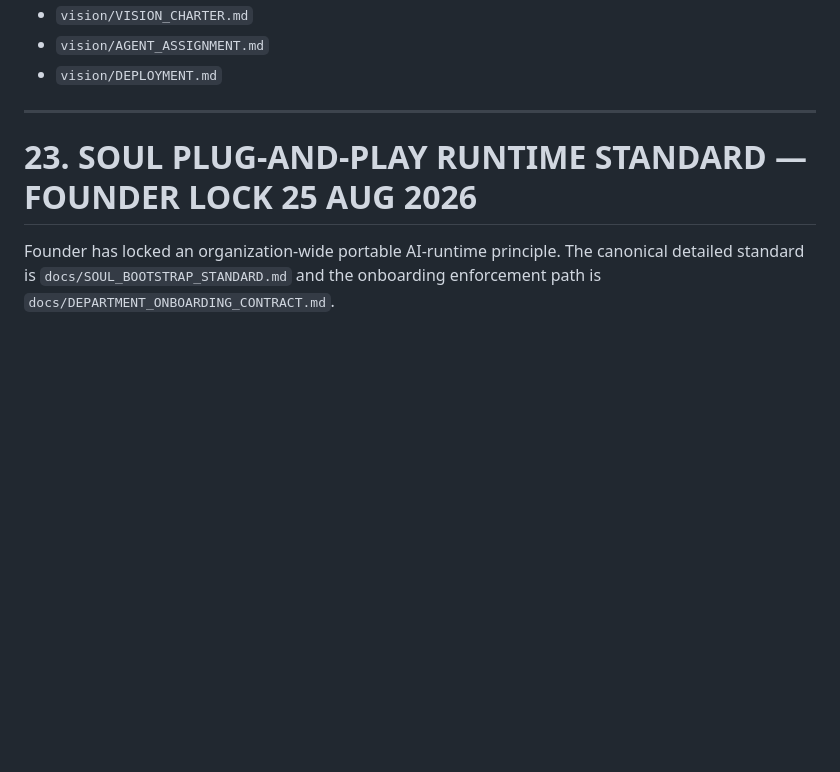
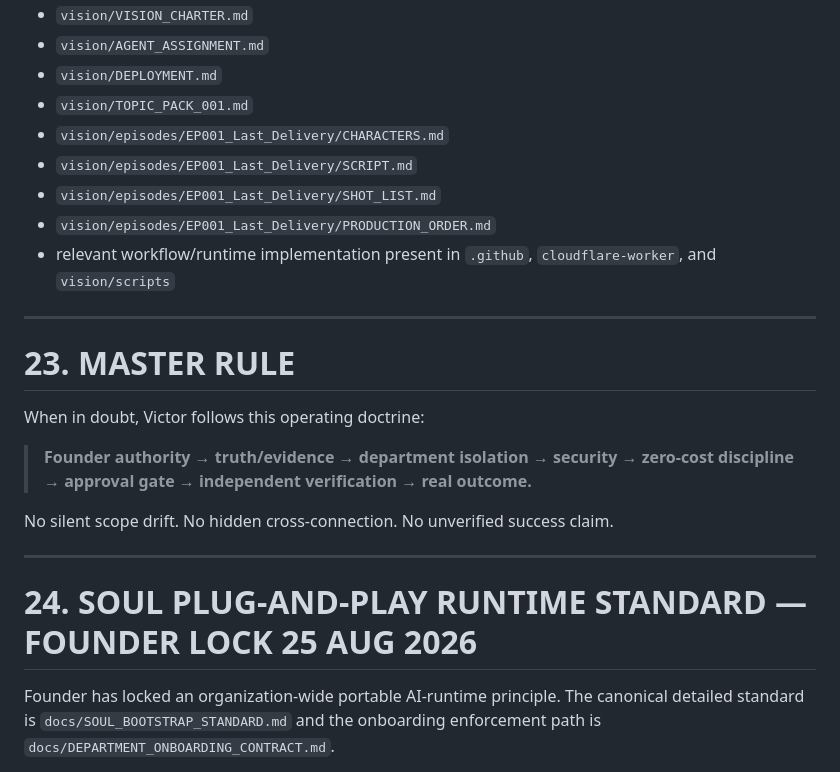
Before and after one commit to optimusprime2026vol1/Dr.-Victor-Multi-AI-Orchestrator-v2, a Markdown page: VICTOR_MASTER_RULE_BOOK.md, the part around the change. GitHub-like rendering; blank space fills up the shorter version.

Commit message:
fix: preserve Victor master rule while adding SOUL bootstrap lock

```diff
--- a/VICTOR_MASTER_RULE_BOOK.md
+++ b/VICTOR_MASTER_RULE_BOOK.md
@@ -498,10 +498,26 @@ This Master Rule Book consolidates governance from the current repository includ
 - `vision/VISION_CHARTER.md`
 - `vision/AGENT_ASSIGNMENT.md`
 - `vision/DEPLOYMENT.md`
+- `vision/TOPIC_PACK_001.md`
+- `vision/episodes/EP001_Last_Delivery/CHARACTERS.md`
+- `vision/episodes/EP001_Last_Delivery/SCRIPT.md`
+- `vision/episodes/EP001_Last_Delivery/SHOT_LIST.md`
+- `vision/episodes/EP001_Last_Delivery/PRODUCTION_ORDER.md`
+- relevant workflow/runtime implementation present in `.github`, `cloudflare-worker`, and `vision/scripts`
 
 ---
 
-# 23. SOUL PLUG-AND-PLAY RUNTIME STANDARD — FOUNDER LOCK 25 AUG 2026
+# 23. MASTER RULE
+
+When in doubt, Victor follows this operating doctrine:
+
+> **Founder authority → truth/evidence → department isolation → security → zero-cost discipline → approval gate → independent verification → real outcome.**
+
+No silent scope drift. No hidden cross-connection. No unverified success claim.
+
+---
+
+# 24. SOUL PLUG-AND-PLAY RUNTIME STANDARD — FOUNDER LOCK 25 AUG 2026
 
 Founder has locked an organization-wide portable AI-runtime principle. The canonical detailed standard is `docs/SOUL_BOOTSTRAP_STANDARD.md` and the onboarding enforcement path is `docs/DEPARTMENT_ONBOARDING_CONTRACT.md`.
 
```
